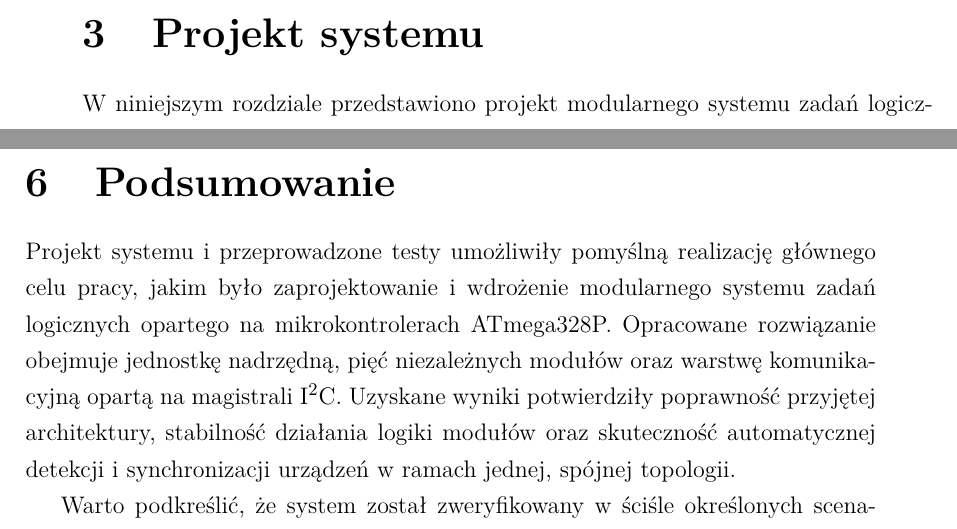
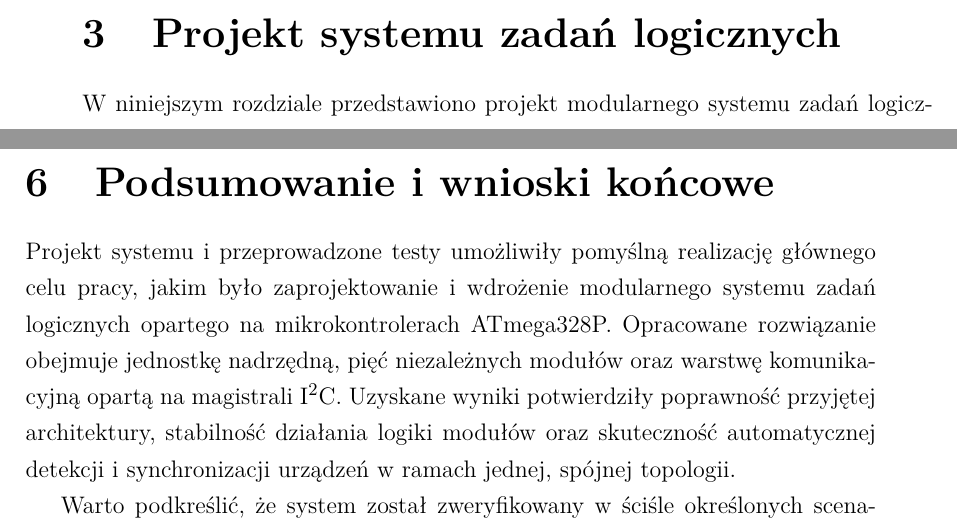
Before and after one commit to StanislawStankiewicz/DefuseIt, a LaTeX thesis (thesis/thesis.tex): two parts of pages 19 and 54 of 58, joined at a grey line, cut so that both start at the same text. Compiled offline with pdfLaTeX.

Commit message:
Update chapter names
Co-authored-by: Copilot <copilot@github.com>

```diff
--- a/thesis/thesis.tex
+++ b/thesis/thesis.tex
@@ -156,7 +156,7 @@ SPI.h jest standardową biblioteką środowiska Arduino, realizującą obsługę
 
 Protokół SPI został zastosowany w module labiryntu zamiast I$^2$C z dwóch kluczowych powodów. Po pierwsze, magistrala SPI oferuje znacząco wyższą przepustowość, niezbędną do wydajnego przesyłania pełnych buforów ramki obrazu (1\,KB) do wyświetlacza OLED bez blokowania pętli głównej. Po drugie, mikrokontrolery ATmega328P posiadają tylko jeden sprzętowy interfejs I$^2$C, który w tym module jest już wykorzystywany do pracy w trybie Slave na potrzeby komunikacji systemowej. Jednoczesna obsługa wyświetlacza jako Master na tej samej magistrali byłaby programowo i sprzętowo nieefektywna, wymagając ciągłego i ryzykownego przełączania trybów pracy kontrolera TWI.
 
-\chapter{Projekt systemu}
+\chapter{Projekt systemu zadań logicznych}
 W niniejszym rozdziale przedstawiono projekt modularnego systemu zadań logicznych. Głównym celem projektu było opracowanie skalowalnej i łatwej w rozszerzaniu platformy sprzętowo-programowej, umożliwiającej jednoczesną, interaktywną pracę wielu uczestników z niezależnymi modułami zagadek, koordynowanymi przez centralną jednostkę zarządzającą. W kolejnych podrozdziałach szczegółowo opisano specyfikację wymagań, architekturę systemu oraz strukturę klas obiektowych.
 
 \section{Specyfikacja wymagań}
@@ -928,7 +928,7 @@ Przebieg liczby odpytań w kolejnych seriach pomiarowych pokazany na Rysunku~\re
 
 Pomiary wykazują, że system utrzymuje stałą częstotliwość odpytania każdego z modułów na poziomie ~17 Hz, co odpowiada okresowi cyklu około 57–58 ms. Czas odkrywania modułów na magistrali I\textsuperscript{2}C wynoszący średnio 115 ms jest akceptowalny dla zastosowania o charakterze interaktywnym, gdzie elementy interfejsu aktualizują się co kilkaset milisekund. Wynik ten potwierdza efektywność implementacji procedury \texttt{discoverModules()} w kodzie modułu nadrzędnego.
 
-\chapter{Podsumowanie}
+\chapter{Podsumowanie i wnioski końcowe}
 Projekt systemu i przeprowadzone testy umożliwiły pomyślną realizację głównego celu pracy, jakim było zaprojektowanie i wdrożenie modularnego systemu zadań logicznych opartego na mikrokontrolerach ATmega328P. Opracowane rozwiązanie obejmuje jednostkę nadrzędną, pięć niezależnych modułów oraz warstwę komunikacyjną opartą na magistrali I$^2$C. Uzyskane wyniki potwierdziły poprawność przyjętej architektury, stabilność działania logiki modułów oraz skuteczność automatycznej detekcji i synchronizacji urządzeń w ramach jednej, spójnej topologii.
 
 Warto podkreślić, że system został zweryfikowany w ściśle określonych scenariuszach testowych i w granicach możliwości sprzętowych platformy ATmega328P. Największe wyzwania dotyczyły stabilności komunikacji na magistrali I$^2$C oraz ograniczeń pamięci SRAM, szczególnie w przypadku modułu labiryntu. Dodatkowym ograniczeniem była trudność w przeprowadzeniu prostych, pełnych symulacji całego układu, dlatego kluczowe znaczenie miały testy wykonywane na rzeczywistym prototypie. Wymusiło to konsekwentną optymalizację kodu, ograniczenie wykorzystania struktur dynamicznych oraz szerokie zastosowanie pamięci Flash, jednak przyjęte rozwiązania okazały się wystarczające do zapewnienia poprawnej i responsywnej pracy całego systemu.
```
Also changed, not shown: thesis/thesis.tex (2 more changed lines).
